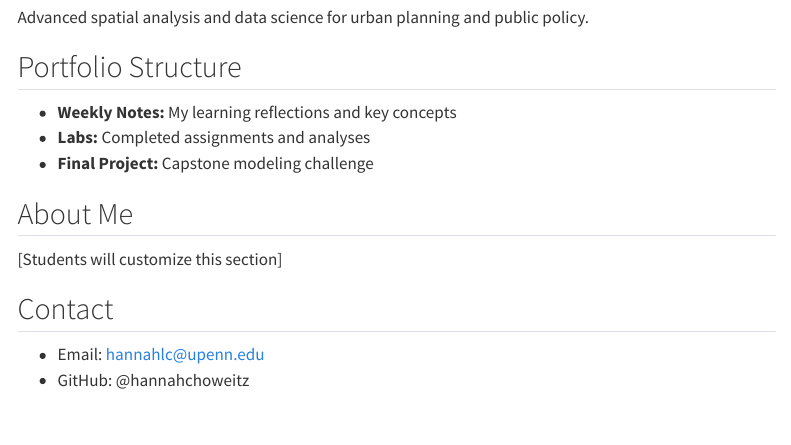
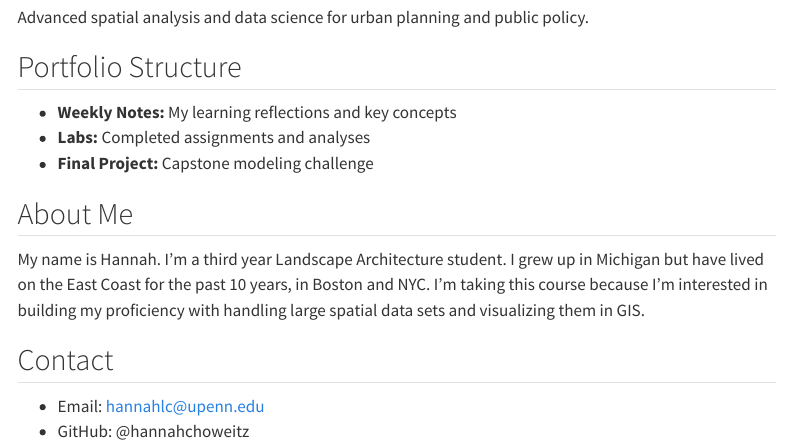
Before and after one commit to hannahchoweitz/public-policy-analytics, a Quarto document (index.qmd): the page in a window 1100 px wide, from 220 px down. Rendered offline with R 4.5, knitr and Pandoc in place of Quarto, with nearby package versions; menus at the side of the page are left out.

Commit message:
added About Me section

```diff
--- a/index.qmd
+++ b/index.qmd
@@ -15,7 +15,7 @@ Advanced spatial analysis and data science for urban planning and public policy.
 - **Final Project:** Capstone modeling challenge
 
 ## About Me
-[Students will customize this section]
+My name is Hannah. I'm a third year Landscape Architecture student. I grew up in Michigan but have lived on the East Coast for the past 10 years, in Boston and NYC. I'm taking this course because I'm interested in building my proficiency with handling large spatial data sets and visualizing them in GIS.
 
 ## Contact
 - Email: hannahlc@upenn.edu
```
Also changed, not shown: docs/search.json, 1 other file.
